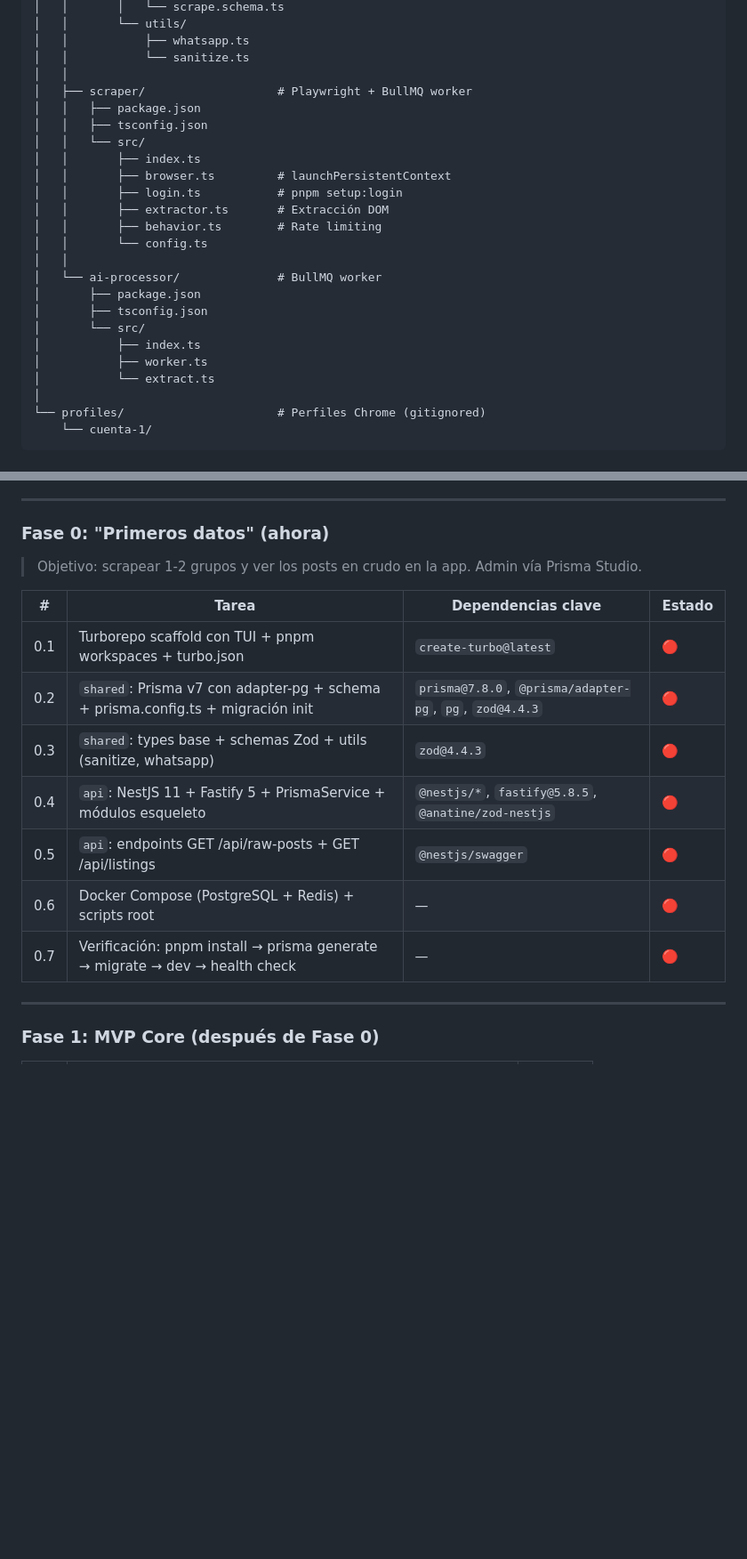
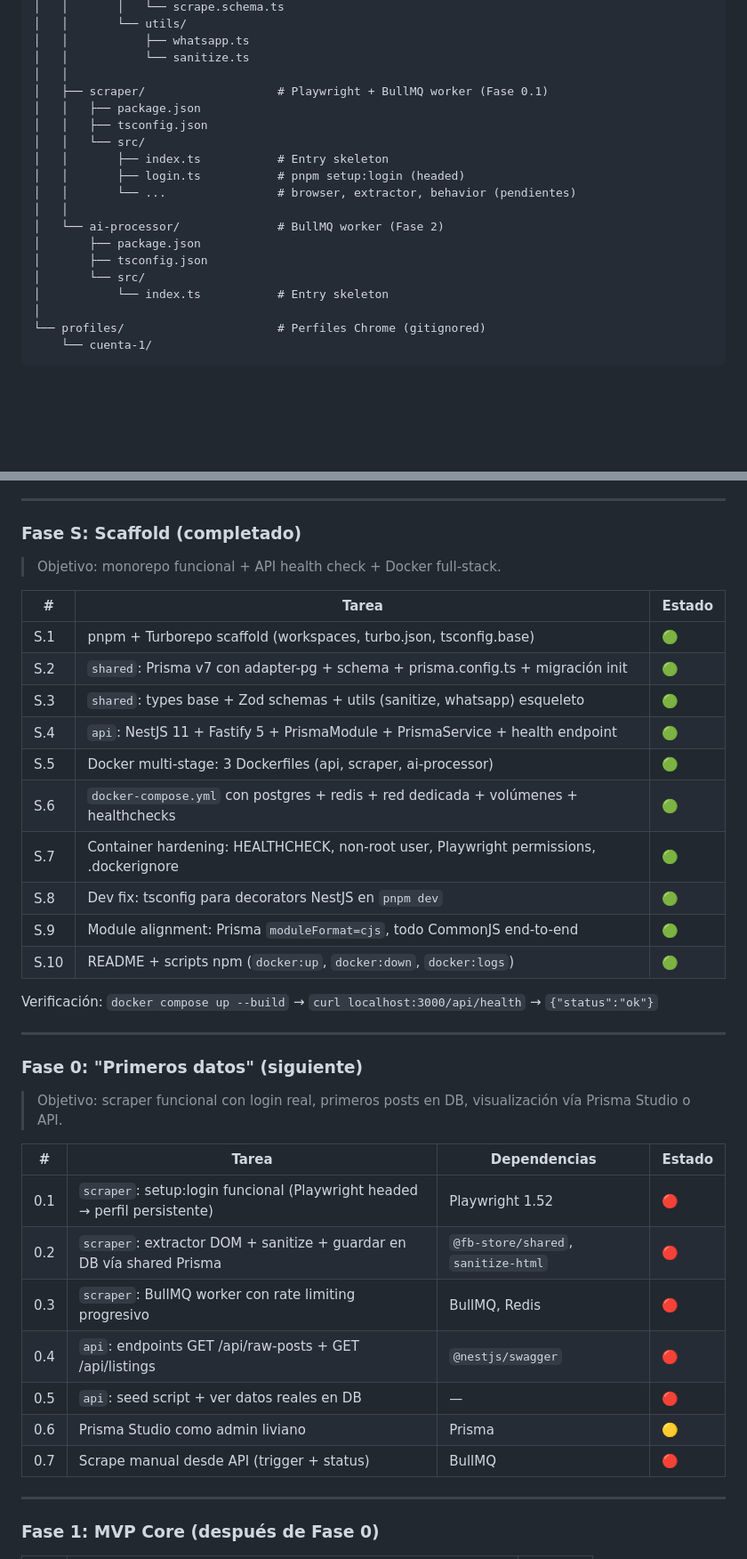
Before and after one commit to luismasuarez/fb-store, a Markdown page: SPEC.md, 2 parts joined by grey strips. Shown at 89% size. Rendered like a GitHub page; blank space fills up the shorter version.

```diff
--- a/SPEC.md
+++ b/SPEC.md
@@ -121,24 +123,19 @@ fb-store/
 │   │           ├── whatsapp.ts
 │   │           └── sanitize.ts
 │   │
-│   ├── scraper/                   # Playwright + BullMQ worker
+│   ├── scraper/                   # Playwright + BullMQ worker (Fase 0.1)
 │   │   ├── package.json
 │   │   ├── tsconfig.json
 │   │   └── src/
-│   │       ├── index.ts
-│   │       ├── browser.ts         # launchPersistentContext
-│   │       ├── login.ts           # pnpm setup:login
-│   │       ├── extractor.ts       # Extracción DOM
-│   │       ├── behavior.ts        # Rate limiting
-│   │       └── config.ts
+│   │       ├── index.ts           # Entry skeleton
+│   │       ├── login.ts           # pnpm setup:login (headed)
+│   │       └── ...                # browser, extractor, behavior (pendientes)
 │   │
-│   └── ai-processor/              # BullMQ worker
+│   └── ai-processor/              # BullMQ worker (Fase 2)
 │       ├── package.json
 │       ├── tsconfig.json
 │       └── src/
-│           ├── index.ts
-│           ├── worker.ts
-│           └── extract.ts
+│           └── index.ts           # Entry skeleton
 │
 └── profiles/                      # Perfiles Chrome (gitignored)
     └── cuenta-1/
@@ -897,19 +865,40 @@ rsync -av ./profiles/ usuario@server:/opt/fb-store/profiles/
 
 ---
 
-### Fase 0: "Primeros datos" (ahora)
+### Fase S: Scaffold (completado)
 
-> Objetivo: scrapear 1-2 grupos y ver los posts en crudo en la app. Admin vía Prisma Studio.
+> Objetivo: monorepo funcional + API health check + Docker full-stack.
 
-| # | Tarea | Dependencias clave | Estado |
+| # | Tarea | Estado |
+|---|---|---|
+| S.1 | pnpm + Turborepo scaffold (workspaces, turbo.json, tsconfig.base) | 🟢 |
+| S.2 | `shared`: Prisma v7 con adapter-pg + schema + prisma.config.ts + migración init | 🟢 |
+| S.3 | `shared`: types base + Zod schemas + utils (sanitize, whatsapp) esqueleto | 🟢 |
+| S.4 | `api`: NestJS 11 + Fastify 5 + PrismaModule + PrismaService + health endpoint | 🟢 |
+| S.5 | Docker multi-stage: 3 Dockerfiles (api, scraper, ai-processor) | 🟢 |
+| S.6 | `docker-compose.yml` con postgres + redis + red dedicada + volúmenes + healthchecks | 🟢 |
+| S.7 | Container hardening: HEALTHCHECK, non-root user, Playwright permissions, .dockerignore | 🟢 |
+| S.8 | Dev fix: tsconfig para decorators NestJS en `pnpm dev` | 🟢 |
+| S.9 | Module alignment: Prisma `moduleFormat=cjs`, todo CommonJS end-to-end | 🟢 |
+| S.10 | README + scripts npm (`docker:up`, `docker:down`, `docker:logs`) | 🟢 |
+
+Verificación: `docker compose up --build` → `curl localhost:3000/api/health` → `{"status":"ok"}`
+
+---
+
+### Fase 0: "Primeros datos" (siguiente)
+
+> Objetivo: scraper funcional con login real, primeros posts en DB, visualización vía Prisma Studio o API.
+
+| # | Tarea | Dependencias | Estado |
 |---|---|---|---|
-| 0.1 | Turborepo scaffold con TUI + pnpm workspaces + turbo.json | `create-turbo@latest` | 🔴 |
-| 0.2 | `shared`: Prisma v7 con adapter-pg + schema + prisma.config.ts + migración init | `prisma@7.8.0`, `@prisma/adapter-pg`, `pg`, `zod@4.4.3` | 🔴 |
-| 0.3 | `shared`: types base + schemas Zod + utils (sanitize, whatsapp) | `zod@4.4.3` | 🔴 |
-| 0.4 | `api`: NestJS 11 + Fastify 5 + PrismaService + módulos esqueleto | `@nestjs/*`, `fastify@5.8.5`, `@anatine/zod-nestjs` | 🔴 |
-| 0.5 | `api`: endpoints GET /api/raw-posts + GET /api/listings | `@nestjs/swagger` | 🔴 |
-| 0.6 | Docker Compose (PostgreSQL + Redis) + scripts root | — | 🔴 |
-| 0.7 | Verificación: pnpm install → prisma generate → migrate → dev → health check | — | 🔴 |
+| 0.1 | `scraper`: setup:login funcional (Playwright headed → perfil persistente) | Playwright 1.52 | 🔴 |
+| 0.2 | `scraper`: extractor DOM + sanitize + guardar en DB vía shared Prisma | `@fb-store/shared`, `sanitize-html` | 🔴 |
+| 0.3 | `scraper`: BullMQ worker con rate limiting progresivo | BullMQ, Redis | 🔴 |
+| 0.4 | `api`: endpoints GET /api/raw-posts + GET /api/listings | `@nestjs/swagger` | 🔴 |
+| 0.5 | `api`: seed script + ver datos reales en DB | — | 🔴 |
+| 0.6 | Prisma Studio como admin liviano | Prisma | 🟡 |
+| 0.7 | Scrape manual desde API (trigger + status) | BullMQ | 🔴 |
 
 ---
 
```
Also changed, not shown: other parts of SPEC.md (+85 -58 lines).
